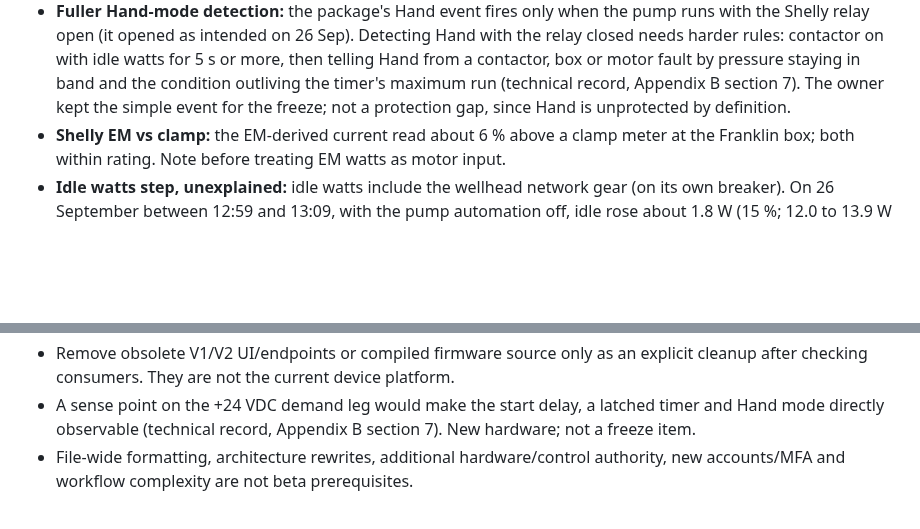
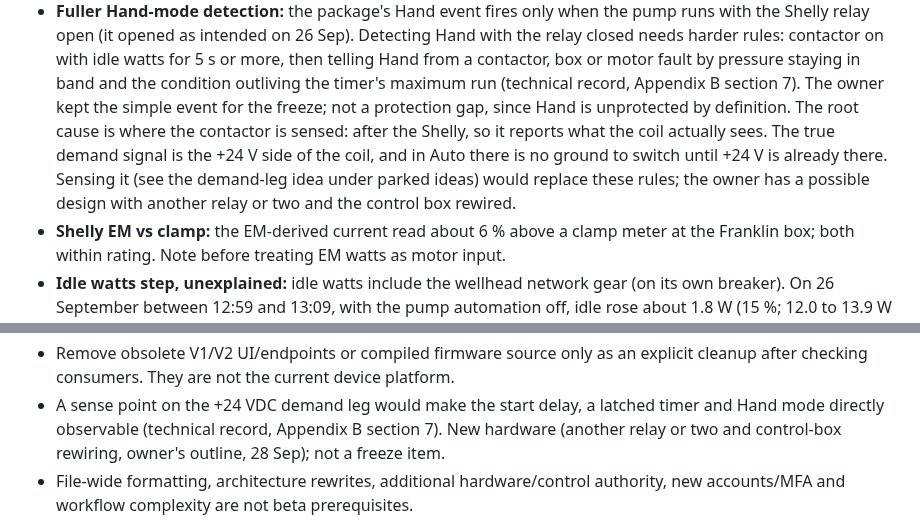
Before and after one commit to bobebaugh/well-pump-control, a Markdown page: FUTURE.md, 2 parts joined by grey strips. Drawn GitHub-style; blank space fills up the shorter version.

Commit message:
Record the contactor sense point as the root of the Hand-mode gap
Co-Authored-By: Claude Opus 5.5 <noreply@anthropic.com>
Claude-Session: https://claude.ai/code/session_01BwG16GABcnNkXGk1m5chkh

```diff
--- a/FUTURE.md
+++ b/FUTURE.md
@@ -124,7 +124,12 @@ Source: the owner's well-head flow test (details kept outside the repo). Softwar
   telling Hand from a contactor, box or motor fault by pressure staying in band and the
   condition outliving the timer's maximum run (technical record, Appendix B section 7).
   The owner kept the simple event for the freeze; not a protection gap, since Hand is
-  unprotected by definition.
+  unprotected by definition. The root cause is where the contactor is sensed: after the
+  Shelly, so it reports what the coil actually sees. The true demand signal is the +24 V
+  side of the coil, and in Auto there is no ground to switch until +24 V is already
+  there. Sensing it (see the demand-leg idea under parked ideas) would replace these
+  rules; the owner has a possible design with another relay or two and the control box
+  rewired.
 - **Shelly EM vs clamp:** the EM-derived current read about 6 % above a clamp meter at the
   Franklin box; both within rating. Note before treating EM watts as motor input.
 - **Idle watts step, unexplained:** idle watts include the wellhead network gear (on its own
@@ -182,7 +187,8 @@ default reduce how often the password is typed.
   cleanup after checking consumers. They are not the current device platform.
 - A sense point on the +24 VDC demand leg would make the start delay, a latched timer
   and Hand mode directly observable (technical record, Appendix B section 7). New
-  hardware; not a freeze item.
+  hardware (another relay or two and control-box rewiring, owner's outline, 28 Sep);
+  not a freeze item.
 - File-wide formatting, architecture rewrites, additional hardware/control authority,
   new accounts/MFA and workflow complexity are not beta prerequisites.
 
```
